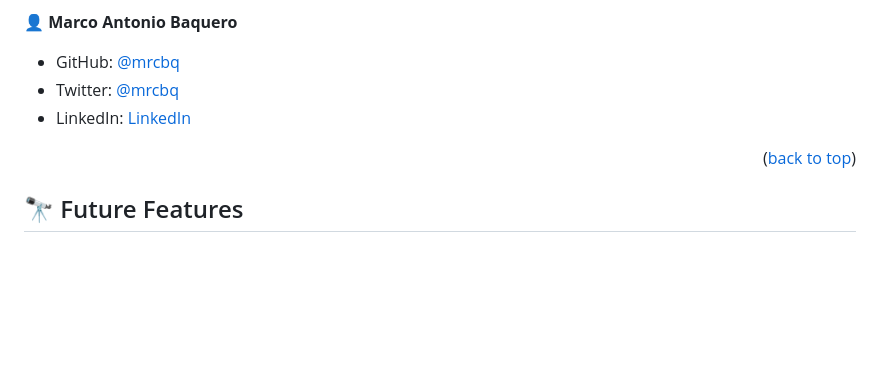
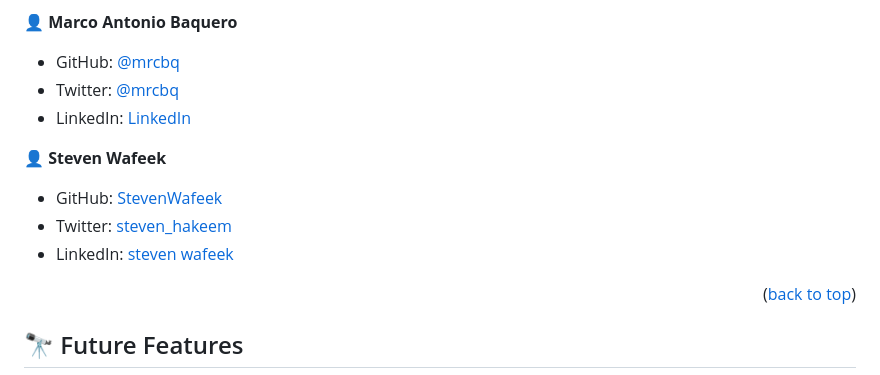
Before and after one commit to alvaroiporre/My-Portfolio, a Markdown page: README.md, the part around the change. Rendered like a GitHub page; blank space fills up the shorter version.

Commit message:
Add new colaborator in README.md file

```diff
--- a/README.md
+++ b/README.md
@@ -96,6 +96,13 @@ Ready for use it.
 - Twitter: [@mrcbq](https://twitter.com/mrcbq)
 - LinkedIn: [LinkedIn](https://linkedin.com/in/mrcbq)
 
+👤 **Steven Wafeek**
+
+- GitHub: [StevenWafeek](https://github.com/StevenWafeek)
+- Twitter: [steven_hakeem](https://twitter.com/steven_hakeem)
+- LinkedIn: [steven wafeek
+](https://www.linkedin.com/in/steven-wafeek-b629341b6/)
+
 <p align="right">(<a href="#readme-top">back to top</a>)</p>
 
 ## 🔭 Future Features <a name="future-features"></a>
```
